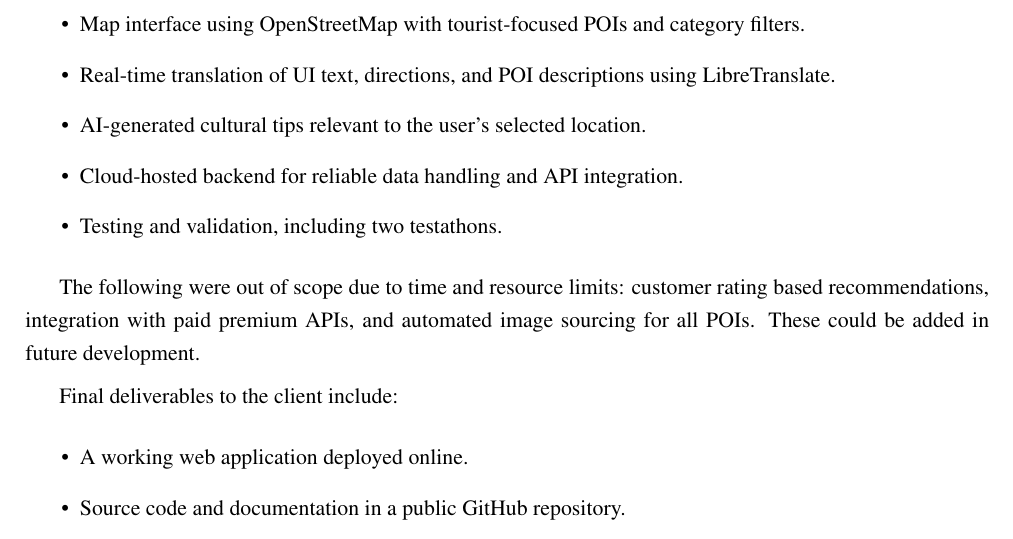
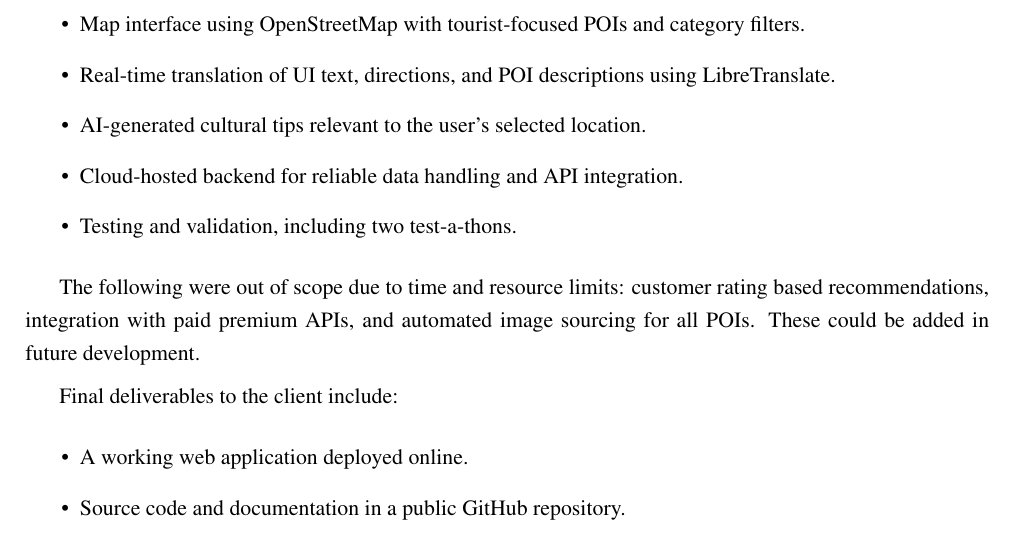
Before and after one commit to Tourlingo/TourLingo_Report, a LaTeX thesis (main.tex, which reads chapter/01_introduction/introduction.tex): part of page 16 of 63, cut so that both start at the same text. Compiled offline with pdfLaTeX.

Commit message:
Sync changes

```diff
--- a/chapter/01_introduction/introduction.tex
+++ b/chapter/01_introduction/introduction.tex
@@ -52,7 +52,7 @@ This project focuses on delivering a functional prototype of a Multilingual Virt
 \item Real-time translation of UI text, directions, and POI descriptions using LibreTranslate.
 \item AI-generated cultural tips relevant to the user’s selected location.
 \item Cloud-hosted backend for reliable data handling and API integration.
-\item Testing and validation, including two testathons.
+\item Testing and validation, including two test-a-thons.
 \end{itemize}
 
 The following were out of scope due to time and resource limits: customer rating based recommendations, integration with paid premium APIs, and automated image sourcing for all POIs. These could be added in future development.
```
